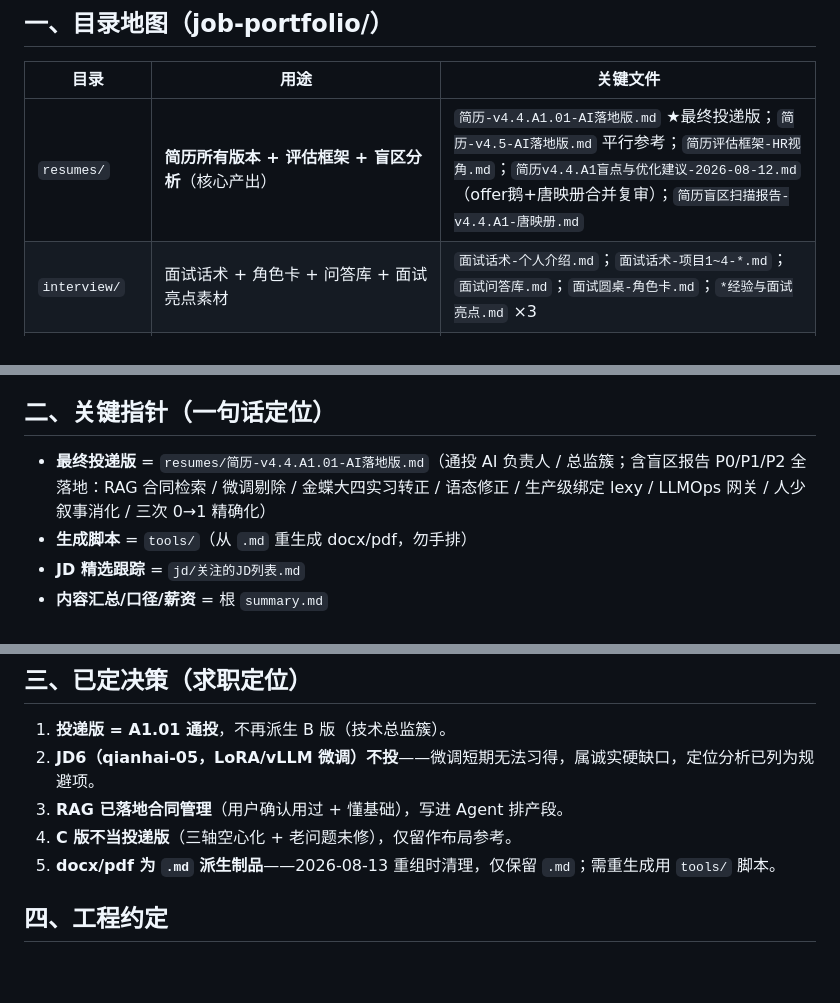
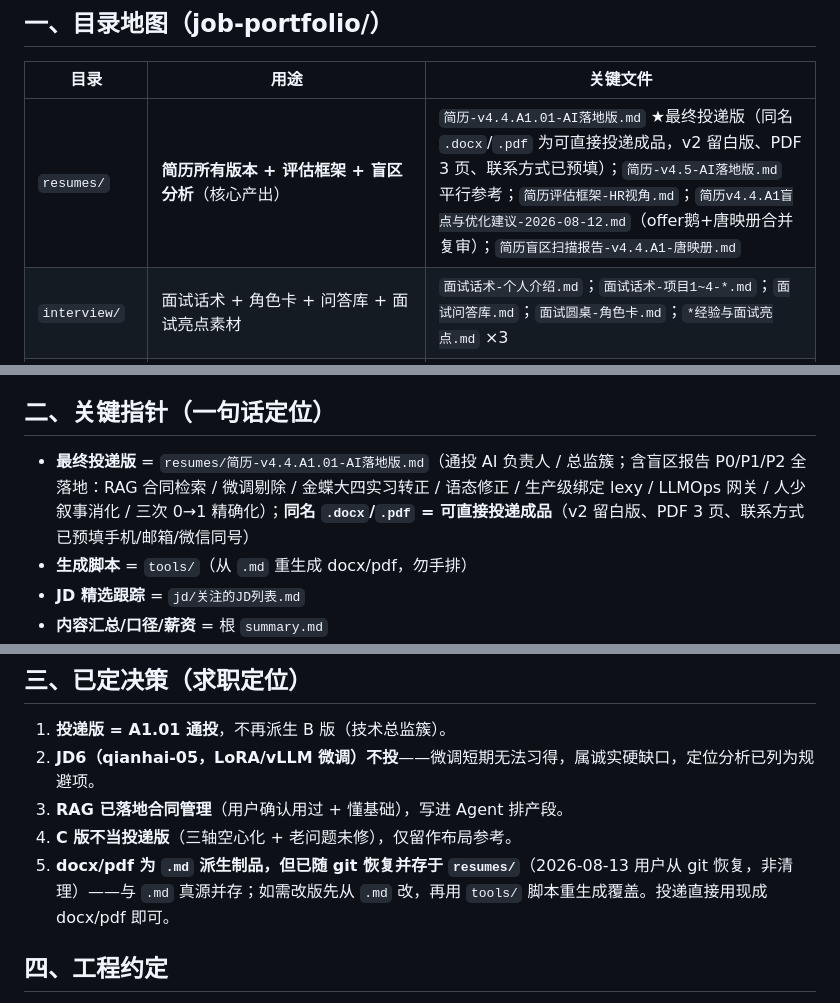
Before and after one commit to sjs1919/agent-training, a Markdown page: .workbuddy/memory/MEMORY.md, 3 parts joined by grey strips. Rendered like a GitHub page; blank space fills up the shorter version.

```diff
--- a/.workbuddy/memory/MEMORY.md
+++ b/.workbuddy/memory/MEMORY.md
@@ -6,7 +6,7 @@
 
 | 目录 | 用途 | 关键文件 |
 |------|------|---------|
-| `resumes/` | **简历所有版本 + 评估框架 + 盲区分析**（核心产出） | `简历-v4.4.A1.01-AI落地版.md` ★最终投递版；`简历-v4.5-AI落地版.md` 平行参考；`简历评估框架-HR视角.md`；`简历v4.4.A1盲点与优化建议-2026-08-12.md`（offer鹅+唐映册合并复审）；`简历盲区扫描报告-v4.4.A1-唐映册.md` |
+| `resumes/` | **简历所有版本 + 评估框架 + 盲区分析**（核心产出） | `简历-v4.4.A1.01-AI落地版.md` ★最终投递版（同名 `.docx`/`.pdf` 为可直接投递成品，v2 留白版、PDF 3 页、联系方式已预填）；`简历-v4.5-AI落地版.md` 平行参考；`简历评估框架-HR视角.md`；`简历v4.4.A1盲点与优化建议-2026-08-12.md`（offer鹅+唐映册合并复审）；`简历盲区扫描报告-v4.4.A1-唐映册.md` |
 | `interview/` | 面试话术 + 角色卡 + 问答库 + 面试亮点素材 | `面试话术-个人介绍.md`；`面试话术-项目1~4-*.md`；`面试问答库.md`；`面试圆桌-角色卡.md`；`*经验与面试亮点.md` ×3 |
 | `jd/` | JD 参考库（boss/maimai/zhaopin/sz-local 共 15+ 份）+ 精选跟踪表 | `README.md`（JD 库索引）；`关注的JD列表.md` ★重点投递跟踪 |
 | `analysis/` | JD 衍生分析报告（关键词对齐 / 薪资 / 能力对标） | `JD关键词对齐与gap分析-v4.1输入.md`；`薪资调研报告-2026-08-11.md`；`能力与管理能力共性要求与经验充足度分析-2026-08-12.md` |
@@ -20,7 +20,7 @@
 
 ## 二、关键指针（一句话定位）
 
-- **最终投递版** = `resumes/简历-v4.4.A1.01-AI落地版.md`（通投 AI 负责人 / 总监簇；含盲区报告 P0/P1/P2 全落地：RAG 合同检索 / 微调剔除 / 金蝶大四实习转正 / 语态修正 / 生产级绑定 lexy / LLMOps 网关 / 人少叙事消化 / 三次 0→1 精确化）
+- **最终投递版** = `resumes/简历-v4.4.A1.01-AI落地版.md`（通投 AI 负责人 / 总监簇；含盲区报告 P0/P1/P2 全落地：RAG 合同检索 / 微调剔除 / 金蝶大四实习转正 / 语态修正 / 生产级绑定 lexy / LLMOps 网关 / 人少叙事消化 / 三次 0→1 精确化）；**同名 `.docx`/`.pdf` = 可直接投递成品**（v2 留白版、PDF 3 页、联系方式已预填手机/邮箱/微信同号）
 - **生成脚本** = `tools/`（从 `.md` 重生成 docx/pdf，勿手排）
 - **JD 精选跟踪** = `jd/关注的JD列表.md`
 - **内容汇总/口径/薪资** = 根 `summary.md`
@@ -32,7 +32,7 @@
 2. **JD6（qianhai-05，LoRA/vLLM 微调）不投**——微调短期无法习得，属诚实硬缺口，定位分析已列为规避项。
 3. **RAG 已落地合同管理**（用户确认用过 + 懂基础），写进 Agent 排产段。
 4. **C 版不当投递版**（三轴空心化 + 老问题未修），仅留作布局参考。
-5. **docx/pdf 为 `.md` 派生制品**——2026-08-13 重组时清理，仅保留 `.md`；需重生成用 `tools/` 脚本。
+5. **docx/pdf 为 `.md` 派生制品，但已随 git 恢复并存于 `resumes/`**（2026-08-13 用户从 git 恢复，非清理）——与 `.md` 真源并存；如需改版先从 `.md` 改，再用 `tools/` 脚本重生成覆盖。投递直接用现成 docx/pdf 即可。
 
 ## 四、工程约定
 
```
Also changed, not shown: job-portfolio/README.md (+4 -2 lines).
